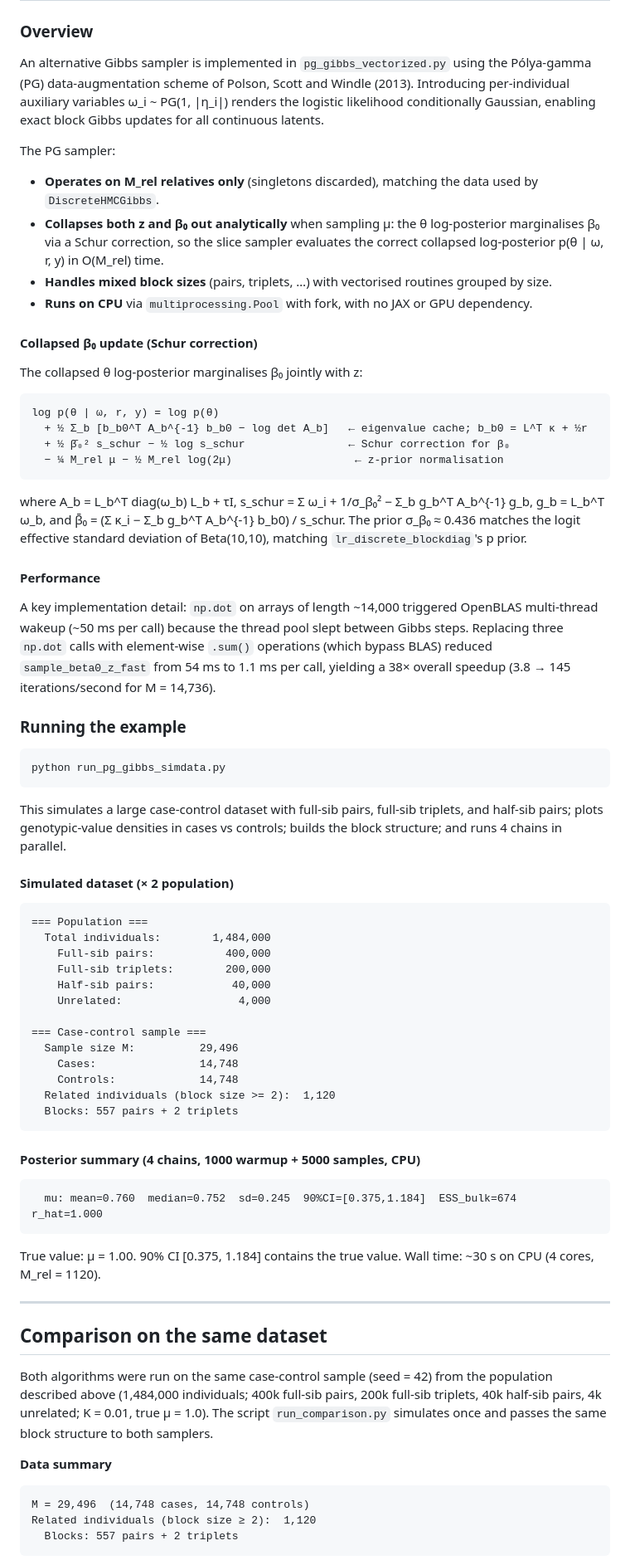
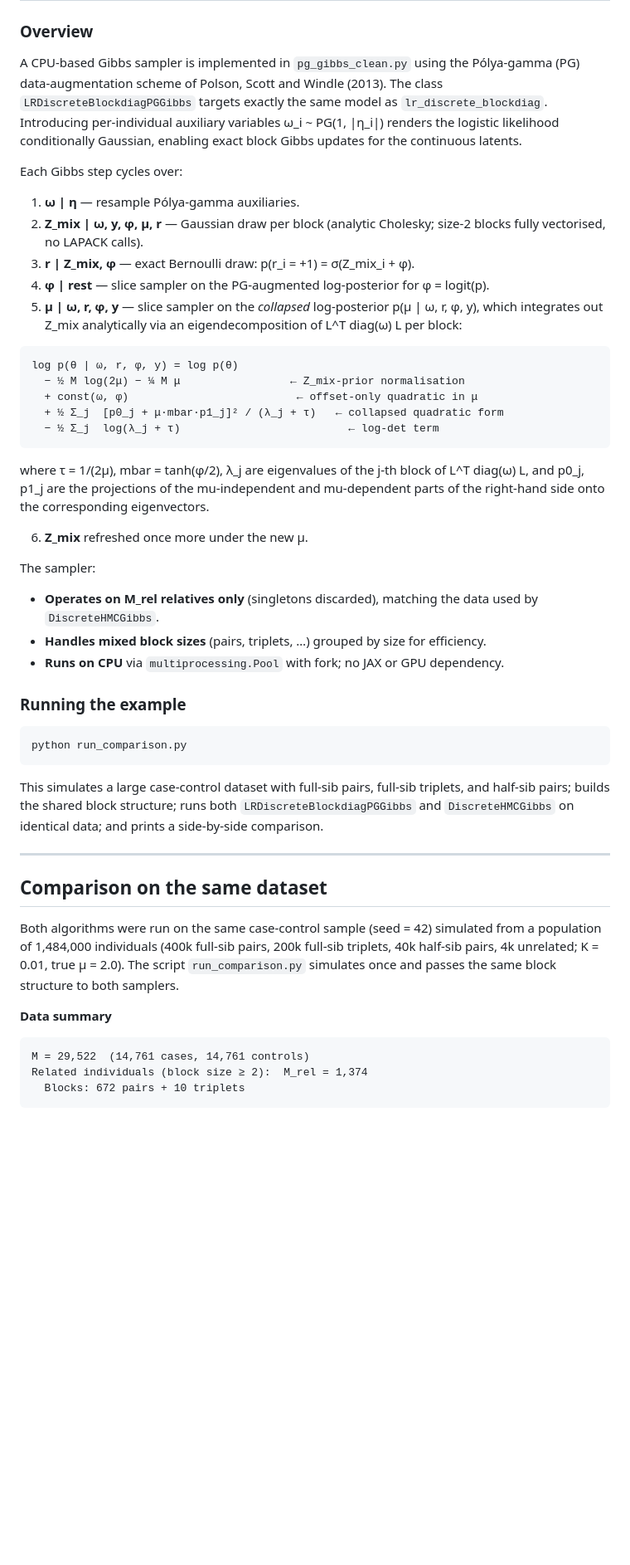
Before and after one commit to pmckeigue/geneticinfo, a Markdown page: README.md, the part around one of its changes. Shown at 83% size. GitHub-like rendering; blank space fills up the shorter version.

Commit message:
Add LRDiscreteBlockdiagPGGibbs sampler; update comparison results
- Fix run_comparison.py import (pg_gibbs_vectorized_clean → pg_gibbs_clean)
- Update README: replace earlier PG-Gibbs description with LRDiscreteBlockdiagPGGibbs
  from pg_gibbs_clean.py, which exactly matches the lr_discrete_blockdiag model
- Update comparison results: true μ=2.0, M_rel=1374 (672 pairs + 10 triplets);
  PG-Gibbs median=2.167 vs DiscreteHMCGibbs median=2.134, wall time 87s vs 416s
- Update comparison plot

Co-Authored-By: Claude Sonnet 4.6 <noreply@anthropic.com>

````diff
--- a/README.md
+++ b/README.md
@@ -132,77 +132,53 @@ mcmc.print_summary()
 
 ### Overview
 
-An alternative Gibbs sampler is implemented in `pg_gibbs_vectorized.py` using the Pólya-gamma (PG) data-augmentation scheme of Polson, Scott and Windle (2013).  Introducing per-individual auxiliary variables ω_i ~ PG(1, |η_i|) renders the logistic likelihood conditionally Gaussian, enabling exact block Gibbs updates for all continuous latents.
+A CPU-based Gibbs sampler is implemented in `pg_gibbs_clean.py` using the Pólya-gamma (PG) data-augmentation scheme of Polson, Scott and Windle (2013).  The class `LRDiscreteBlockdiagPGGibbs` targets exactly the same model as `lr_discrete_blockdiag`.  Introducing per-individual auxiliary variables ω_i ~ PG(1, |η_i|) renders the logistic likelihood conditionally Gaussian, enabling exact block Gibbs updates for the continuous latents.
 
-The PG sampler:
+Each Gibbs step cycles over:
+
+1. **ω | η** — resample Pólya-gamma auxiliaries.
+2. **Z_mix | ω, y, φ, μ, r** — Gaussian draw per block (analytic Cholesky; size-2 blocks fully vectorised, no LAPACK calls).
+3. **r | Z_mix, φ** — exact Bernoulli draw: p(r_i = +1) = σ(Z_mix_i + φ).
+4. **φ | rest** — slice sampler on the PG-augmented log-posterior for φ = logit(p).
+5. **μ | ω, r, φ, y** — slice sampler on the *collapsed* log-posterior p(μ | ω, r, φ, y), which integrates out Z_mix analytically via an eigendecomposition of L^T diag(ω) L per block:
+
+```
+log p(θ | ω, r, φ, y) = log p(θ)
+  − ½ M log(2μ) − ¼ M μ                 ← Z_mix-prior normalisation
+  + const(ω, φ)                          ← offset-only quadratic in μ
+  + ½ Σ_j  [p0_j + μ·mbar·p1_j]² / (λ_j + τ)   ← collapsed quadratic form
+  − ½ Σ_j  log(λ_j + τ)                          ← log-det term
+```
+
+where τ = 1/(2μ), mbar = tanh(φ/2), λ_j are eigenvalues of the j-th block of L^T diag(ω) L, and p0_j, p1_j are the projections of the mu-independent and mu-dependent parts of the right-hand side onto the corresponding eigenvectors.
+
+6. **Z_mix** refreshed once more under the new μ.
+
+The sampler:
 
 - **Operates on M_rel relatives only** (singletons discarded), matching the data used by `DiscreteHMCGibbs`.
-- **Collapses both z and β₀ out analytically** when sampling μ: the θ log-posterior marginalises β₀ via a Schur correction, so the slice sampler evaluates the correct collapsed log-posterior p(θ | ω, r, y) in O(M_rel) time.
-- **Handles mixed block sizes** (pairs, triplets, …) with vectorised routines grouped by size.
-- **Runs on CPU** via `multiprocessing.Pool` with fork, with no JAX or GPU dependency.
-
-#### Collapsed β₀ update (Schur correction)
-
-The collapsed θ log-posterior marginalises β₀ jointly with z:
-
-```
-log p(θ | ω, r, y) = log p(θ)
-  + ½ Σ_b [b_b0^T A_b^{-1} b_b0 − log det A_b]   ← eigenvalue cache; b_b0 = L^T κ + ½r
-  + ½ β̄₀² s_schur − ½ log s_schur                ← Schur correction for β₀
-  − ¼ M_rel μ − ½ M_rel log(2μ)                   ← z-prior normalisation
-```
-
-where A_b = L_b^T diag(ω_b) L_b + τI, s_schur = Σ ω_i + 1/σ_β₀² − Σ_b g_b^T A_b^{-1} g_b, g_b = L_b^T ω_b, and β̄₀ = (Σ κ_i − Σ_b g_b^T A_b^{-1} b_b0) / s_schur.  The prior σ_β₀ ≈ 0.436 matches the logit effective standard deviation of Beta(10,10), matching `lr_discrete_blockdiag`'s p prior.
-
-#### Performance
-
-A key implementation detail: `np.dot` on arrays of length ~14,000 triggered OpenBLAS multi-thread wakeup (~50 ms per call) because the thread pool slept between Gibbs steps. Replacing three `np.dot` calls with element-wise `.sum()` operations (which bypass BLAS) reduced `sample_beta0_z_fast` from 54 ms to 1.1 ms per call, yielding a 38× overall speedup (3.8 → 145 iterations/second for M = 14,736).
+- **Handles mixed block sizes** (pairs, triplets, …) grouped by size for efficiency.
+- **Runs on CPU** via `multiprocessing.Pool` with fork; no JAX or GPU dependency.
 
 ### Running the example
 
 ```bash
-python run_pg_gibbs_simdata.py
+python run_comparison.py
 ```
 
-This simulates a large case-control dataset with full-sib pairs, full-sib triplets, and half-sib pairs; plots genotypic-value densities in cases vs controls; builds the block structure; and runs 4 chains in parallel.
-
-#### Simulated dataset (× 2 population)
-
-```
-=== Population ===
-  Total individuals:        1,484,000
-    Full-sib pairs:           400,000
-    Full-sib triplets:        200,000
-    Half-sib pairs:            40,000
-    Unrelated:                  4,000
-
-=== Case-control sample ===
-  Sample size M:          29,496
-    Cases:                14,748
-    Controls:             14,748
-  Related individuals (block size >= 2):  1,120
-  Blocks: 557 pairs + 2 triplets
-```
-
-#### Posterior summary (4 chains, 1000 warmup + 5000 samples, CPU)
-
-```
-  mu: mean=0.760  median=0.752  sd=0.245  90%CI=[0.375,1.184]  ESS_bulk=674  r_hat=1.000
-```
-
-True value: μ = 1.00.  90% CI [0.375, 1.184] contains the true value.  Wall time: ~30 s on CPU (4 cores, M_rel = 1120).
+This simulates a large case-control dataset with full-sib pairs, full-sib triplets, and half-sib pairs; builds the shared block structure; runs both `LRDiscreteBlockdiagPGGibbs` and `DiscreteHMCGibbs` on identical data; and prints a side-by-side comparison.
 
 ---
 
 ## Comparison on the same dataset
 
-Both algorithms were run on the same case-control sample (seed = 42) from the population described above (1,484,000 individuals; 400k full-sib pairs, 200k full-sib triplets, 40k half-sib pairs, 4k unrelated; K = 0.01, true μ = 1.0).  The script `run_comparison.py` simulates once and passes the same block structure to both samplers.
+Both algorithms were run on the same case-control sample (seed = 42) simulated from a population of 1,484,000 individuals (400k full-sib pairs, 200k full-sib triplets, 40k half-sib pairs, 4k unrelated; K = 0.01, true μ = 2.0).  The script `run_comparison.py` simulates once and passes the same block structure to both samplers.
 
 **Data summary**
 
 ```
-M = 29,496  (14,748 cases, 14,748 controls)
-Related individuals (block size ≥ 2):  1,120
-  Blocks: 557 pairs + 2 triplets
+M = 29,522  (14,761 cases, 14,761 controls)
+Related individuals (block size ≥ 2):  M_rel = 1,374
+  Blocks: 672 pairs + 10 triplets
 ```
 
````
Also changed, not shown: other parts of README.md (+18 -25 lines), comparison_prior_posterior_likelihood.png.
